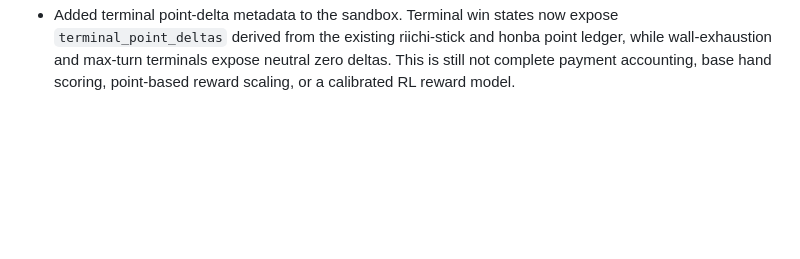
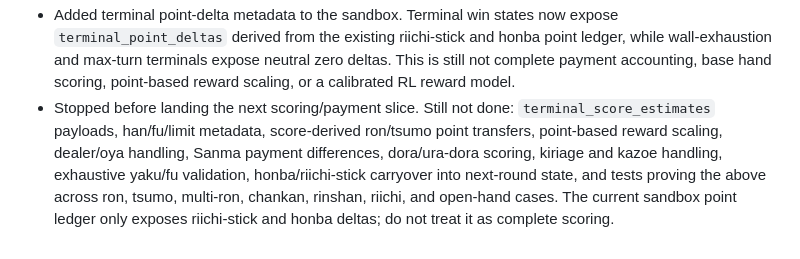
Before and after one commit to gongahkia/jomon, a Markdown page: IDEAS.md, the part around the change. Drawn GitHub-style; blank space fills up the shorter version.

Commit message:
Document unfinished sandbox scoring work

```diff
--- a/IDEAS.md
+++ b/IDEAS.md
@@ -1098,3 +1098,10 @@ Mahjong wins on prestige and narrative; snap wins on viral velocity. Both are vi
   wall-exhaustion and max-turn terminals expose neutral zero deltas. This is still not complete
   payment accounting, base hand scoring, point-based reward scaling, or a calibrated RL reward
   model.
+- Stopped before landing the next scoring/payment slice. Still not done: `terminal_score_estimates`
+  payloads, han/fu/limit metadata, score-derived ron/tsumo point transfers, point-based reward
+  scaling, dealer/oya handling, Sanma payment differences, dora/ura-dora scoring, kiriage and
+  kazoe handling, exhaustive yaku/fu validation, honba/riichi-stick carryover into next-round state,
+  and tests proving the above across ron, tsumo, multi-ron, chankan, rinshan, riichi, and open-hand
+  cases. The current sandbox point ledger only exposes riichi-stick and honba deltas; do not treat
+  it as complete scoring.
```
